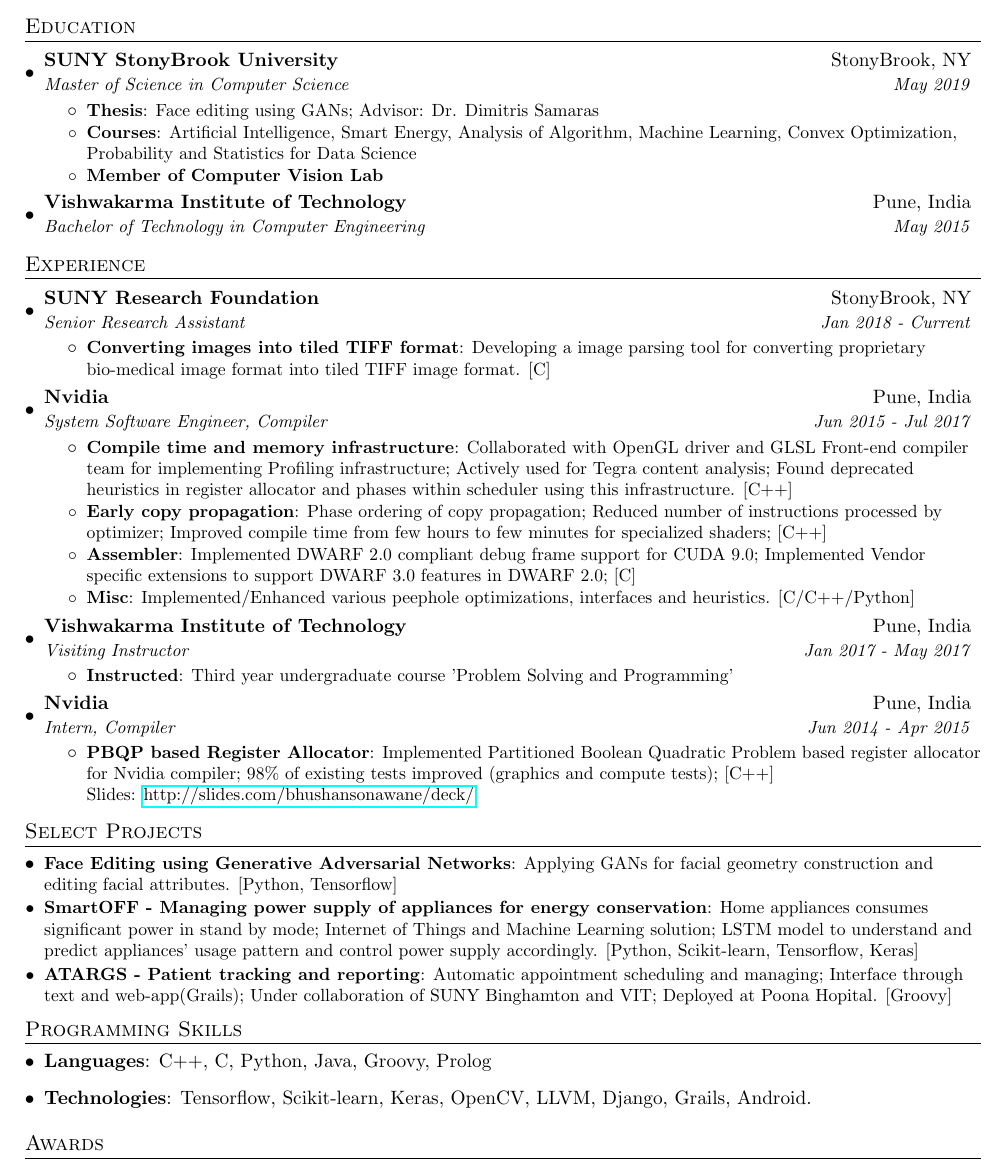
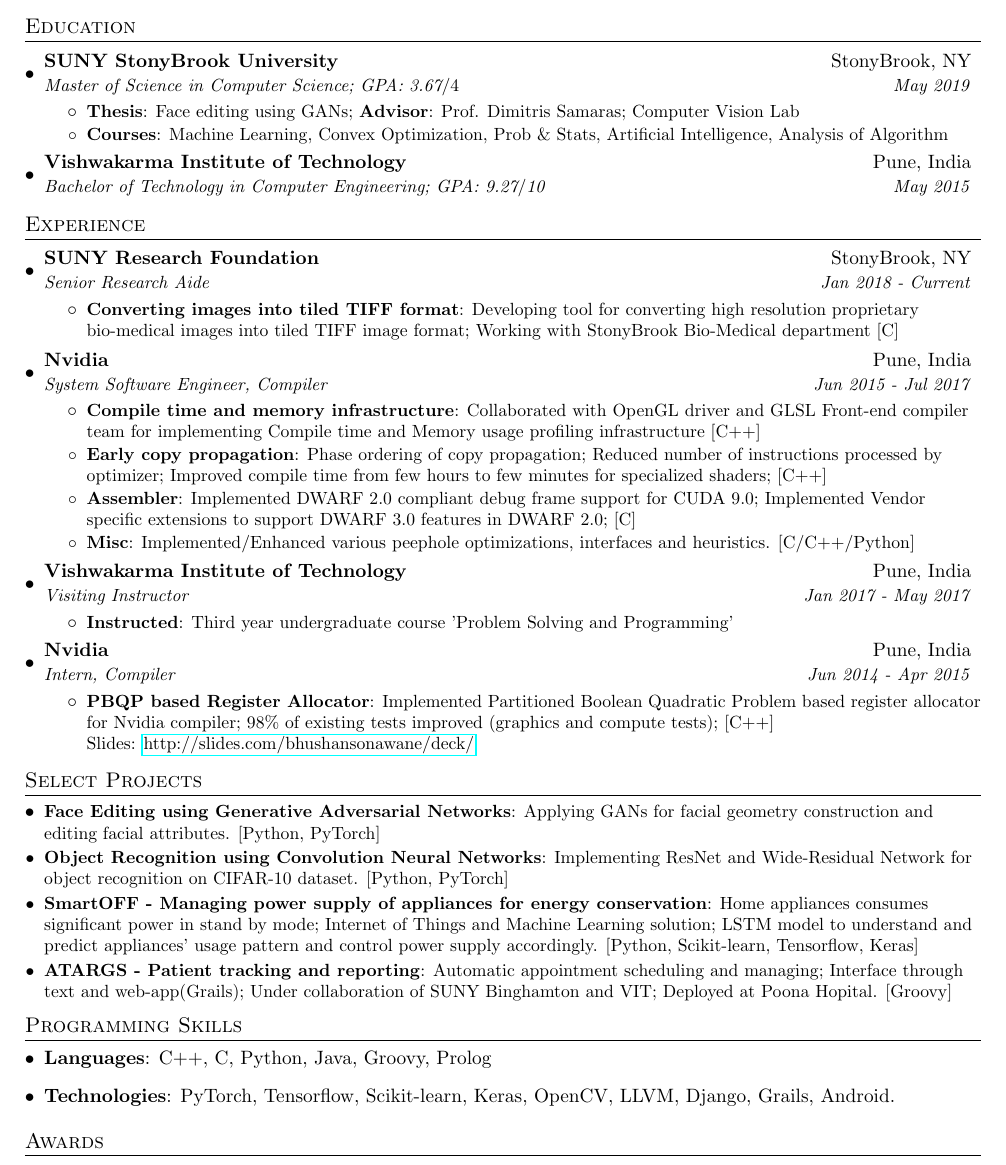
Before and after one commit to bhushan23/resume, a LaTeX document (Bhushan_Sonawane.tex): part of the page, cut so that both start at the same text. The pictures show the PDF file Bhushan_Sonawane.pdf that the author committed with the source.

Commit message:
Added CV Projects

```diff
--- a/Bhushan_Sonawane.tex
+++ b/Bhushan_Sonawane.tex
@@ -91,15 +91,15 @@
   \resumeSubHeadingListStart
     \resumeSubheading
       {SUNY StonyBrook University}{StonyBrook, NY}
-      {Master of Science in Computer Science}{May 2019}
+      {Master of Science in Computer Science; GPA: 3.67$/4$}{May 2019}
       \resumeItemListStart
-         \resumeItem{Thesis} {Face editing using GANs; Advisor: Dr. Dimitris Samaras}
-        \resumeItem{Courses} {Artificial Intelligence, Smart Energy, Analysis of Algorithm, Machine Learning, Convex Optimization, Probability and Statistics for Data Science}
-        \resumeItemV{Member of Computer Vision Lab}
+         \resumeItem{Thesis} {Face editing using GANs; \textbf{Advisor}: Prof. Dimitris Samaras; Computer Vision Lab}
+        \resumeItem{Courses} {Machine Learning, Convex Optimization, Prob \& Stats, Artificial Intelligence, Analysis of Algorithm}
+%        \resumeItemV{Member of Computer Vision Lab}
         \resumeItemListEnd
     \resumeSubheading
       {Vishwakarma Institute of Technology}{Pune, India}
-      {Bachelor of Technology in Computer Engineering}{May 2015}
+      {Bachelor of Technology in Computer Engineering; GPA: 9.27$/$10}{May 2015}
   \resumeSubHeadingListEnd
 
 
@@ -108,17 +108,17 @@
   \resumeSubHeadingListStart
      \resumeSubheading
       {SUNY Research Foundation}{StonyBrook, NY}
-      {Senior Research Assistant}{Jan 2018 - Current}
+      {Senior Research Aide}{Jan 2018 - Current}
       \resumeItemListStart
         \resumeItem{Converting images into tiled TIFF format}
-        {Developing a image parsing tool for converting proprietary bio-medical image format into tiled TIFF image format. [C]}
+        {Developing tool for converting high resolution proprietary bio-medical images into tiled TIFF image format; Working with StonyBrook Bio-Medical department [C]}
       \resumeItemListEnd
     \resumeSubheading
       {Nvidia}{Pune, India}
       {System Software Engineer, Compiler}{Jun 2015 - Jul 2017}
       \resumeItemListStart
         \resumeItem{Compile time and memory infrastructure}
-          {Collaborated with OpenGL driver and GLSL Front-end compiler team for implementing Profiling infrastructure; Actively used for Tegra content analysis; Found deprecated heuristics in register allocator and phases within scheduler using this infrastructure. [C++]}
+          {Collaborated with OpenGL driver and GLSL Front-end compiler team for implementing Compile time and Memory usage profiling infrastructure [C++]}
         \resumeItem{Early copy propagation}
           {Phase ordering of copy propagation; Reduced number of instructions processed by optimizer; Improved compile time from few hours to few minutes for specialized shaders; [C++]}
         \resumeItem{Assembler}
@@ -150,8 +150,10 @@
 %-----------PROJECTS-----------------
 \section{Select Projects}
   \resumeSubHeadingListStart
-  \resumeSubItem{Face Editing using Generative Adversarial Networks}
-  {Applying GANs for facial geometry construction and editing facial attributes. [Python, Tensorflow]}
+    \resumeSubItem{Face Editing using Generative Adversarial Networks}
+    {Applying GANs for facial geometry construction and editing facial attributes. [Python, PyTorch]}
+    \resumeSubItem{Object Recognition using Convolution Neural Networks}
+    {Implementing ResNet and Wide-Residual Network for object recognition on CIFAR-10 dataset. [Python, PyTorch]}
     \resumeSubItem{SmartOFF - Managing power supply of appliances for energy conservation}
       {Home appliances consumes significant power in stand by mode; Internet of Things and Machine Learning solution; LSTM model to understand and predict appliances' usage pattern and control power supply accordingly. [Python, Scikit-learn, Tensorflow, Keras]}
     \resumeSubItem{ATARGS - Patient tracking and reporting}
@@ -167,7 +169,7 @@
       \hfill
     }
     \item{
-      \textbf{Technologies}{: Tensorflow, Scikit-learn, Keras, OpenCV, LLVM, Django, Grails, Android.}
+      \textbf{Technologies}{: PyTorch, Tensorflow, Scikit-learn, Keras, OpenCV, LLVM, Django, Grails, Android.}
     }
   \resumeSubHeadingListEnd
 %
```
Also changed, not shown: Bhushan_Sonawane.pdf.
